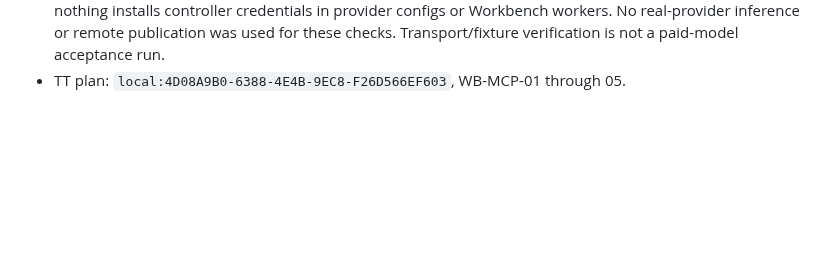
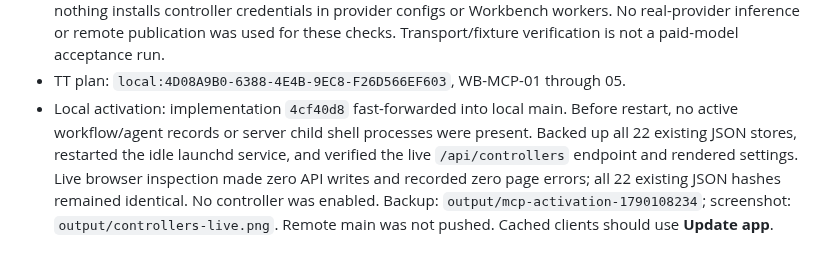
Before and after one commit to shelbyklein/skd-workbench, a Markdown page: VALIDATION.md, the part around the change. GitHub-like rendering; blank space fills up the shorter version.

Commit message:
Record local MCP activation evidence

```diff
--- a/VALIDATION.md
+++ b/VALIDATION.md
@@ -1179,3 +1179,11 @@ Local activation: `2a440ab` fast-forwarded into clean main and the idle service
   or Workbench workers. No real-provider inference or remote publication was used
   for these checks. Transport/fixture verification is not a paid-model acceptance run.
 - TT plan: `local:4D08A9B0-6388-4E4B-9EC8-F26D566EF603`, WB-MCP-01 through 05.
+- Local activation: implementation `4cf40d8` fast-forwarded into local main.
+  Before restart, no active workflow/agent records or server child shell processes
+  were present. Backed up all 22 existing JSON stores, restarted the idle launchd
+  service, and verified the live `/api/controllers` endpoint and rendered settings.
+  Live browser inspection made zero API writes and recorded zero page errors;
+  all 22 existing JSON hashes remained identical. No controller was enabled.
+  Backup: `output/mcp-activation-1790108234`; screenshot: `output/controllers-live.png`.
+  Remote main was not pushed. Cached clients should use **Update app**.
```
